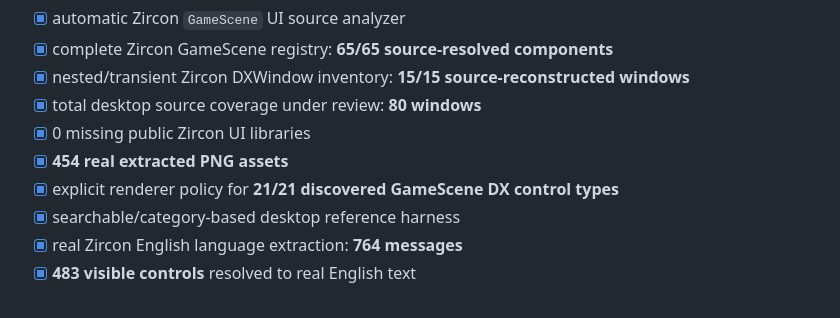
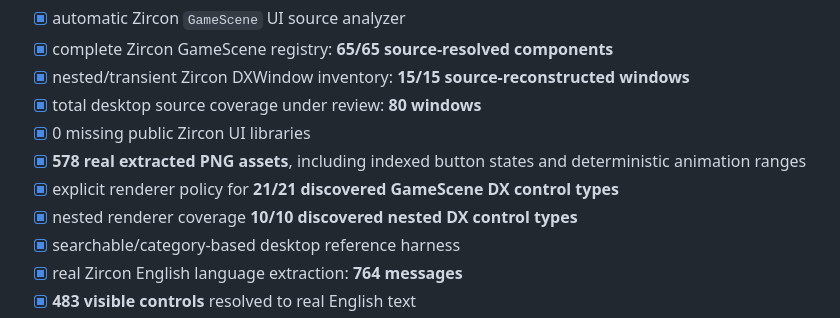
Before and after one commit to DiaburN/Origins, a Markdown page: docs/BUILD_STATUS.md, the part around one of its changes. Rendered like a GitHub page.

```diff
--- a/docs/BUILD_STATUS.md
+++ b/docs/BUILD_STATUS.md
@@ -13,8 +13,9 @@ Authoritative branch: `origins-game-v1`
 - [x] nested/transient Zircon DXWindow inventory: **15/15 source-reconstructed windows**
 - [x] total desktop source coverage under review: **80 windows**
 - [x] 0 missing public Zircon UI libraries
-- [x] **454 real extracted PNG assets**
+- [x] **578 real extracted PNG assets**, including indexed button states and deterministic animation ranges
 - [x] explicit renderer policy for **21/21 discovered GameScene DX control types**
+- [x] nested renderer coverage **10/10 discovered nested DX control types**
 - [x] searchable/category-based desktop reference harness
 - [x] real Zircon English language extraction: **764 messages**
 - [x] **483 visible controls** resolved to real English text
```
Also changed, not shown: other parts of docs/BUILD_STATUS.md (+25 -9 lines).
